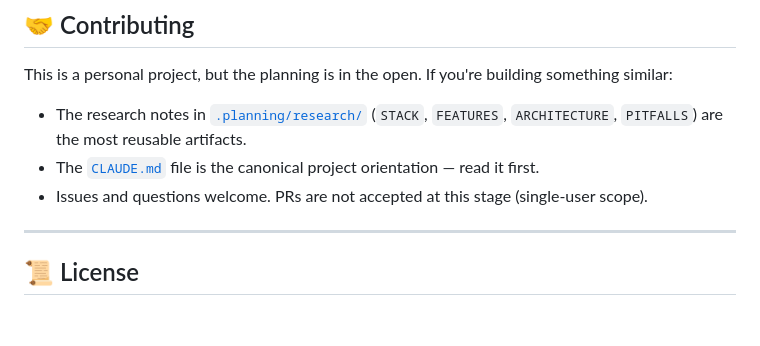
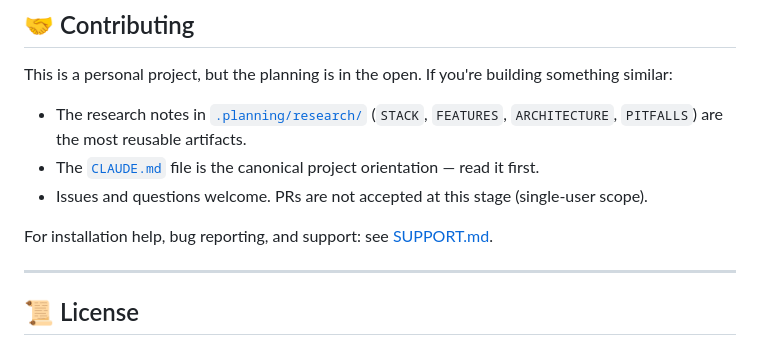
Before and after one commit to Caezarr/career-ops, a Markdown page: README.md, the part around the change. Rendered like a GitHub page; blank space fills up the shorter version.

Commit message:
docs: add SUPPORT.md link to Contributing section
Refs #71

Co-authored-by: Gabriel <Caezarr@users.noreply.github.com>

```diff
--- a/README.md
+++ b/README.md
@@ -256,6 +256,8 @@ This is a personal project, but the planning is in the open. If you're building
 - The [`CLAUDE.md`](CLAUDE.md) file is the canonical project orientation — read it first.
 - Issues and questions welcome. PRs are not accepted at this stage (single-user scope).
 
+For installation help, bug reporting, and support: see [SUPPORT.md](SUPPORT.md).
+
 ---
 
 ## 📜 License
```
